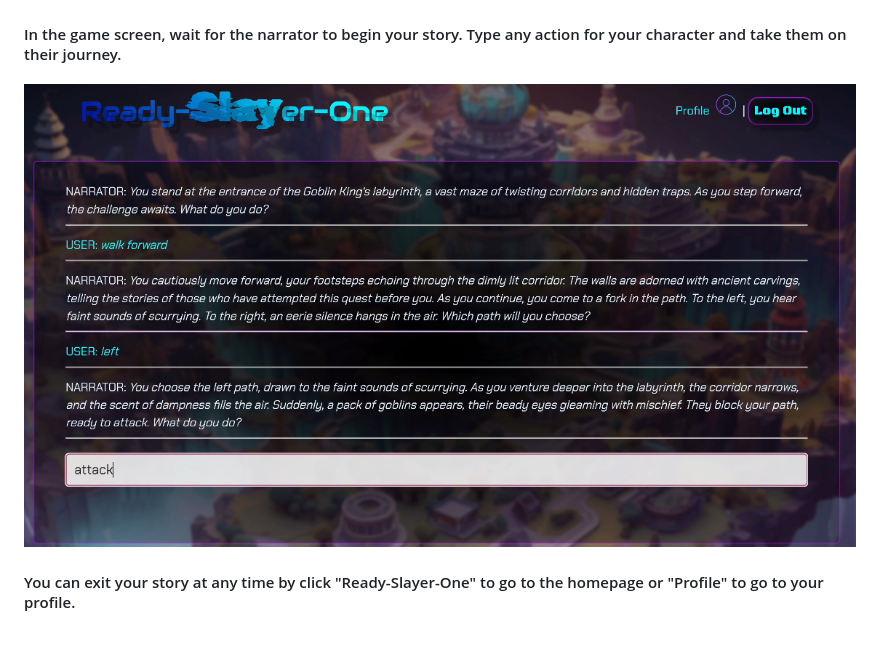
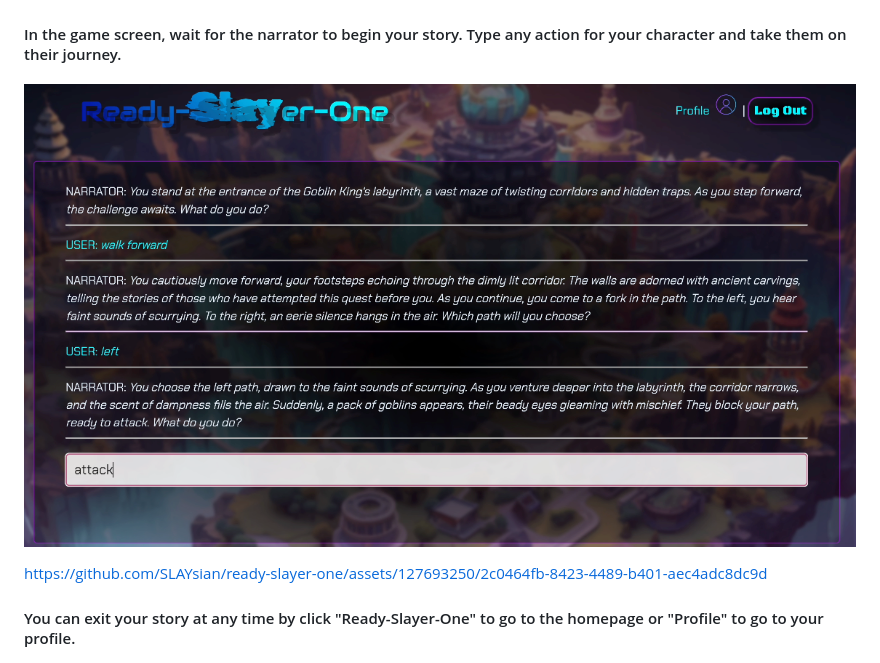
Before and after one commit to SLAYsian/ready-slayer-one, a Markdown page: README.md, the part around the change. GitHub-like rendering.

```diff
--- a/README.md
+++ b/README.md
@@ -22,7 +22,11 @@
 #### To start a new game, click the "Start Your Adventure" button.<br/><br/>![Start Your Adventure](./public/img/start-btn-img.png)
 #### Create your character by selecting a genre, entering your character's name, and selecting your character's class. Click the "Next" button.<br/><br/>![genre](./public/img/genre-img.png)<br/><br/>![chracter name](./public/img/character-name-img.png)<br/><br/>![character class](./public/img/character-class-img.png)
 #### Select the scenario you're character will adventure into, then click "Go!".<br/><br/>![scenario](./public/img/scenario-img.png)
-#### In the game screen, wait for the narrator to begin your story. Type any action for your character and take them on their journey.<br/><br/>![chat walkthrough](./public/img/chat.png)
+#### In the game screen, wait for the narrator to begin your story. Type any action for your character and take them on their journey.<br/><br/>![chat walkthrough](./public/img/chat.png)<br/>
+
+https://github.com/SLAYsian/ready-slayer-one/assets/127693250/2c0464fb-8423-4489-b401-aec4adc8dc9d
+
+
 
 #### You can exit your story at any time by click "Ready-Slayer-One" to go to the homepage or "Profile" to go to your profile.<br/><br/>![profile link](./public/img/profile-img.png)
 
```
